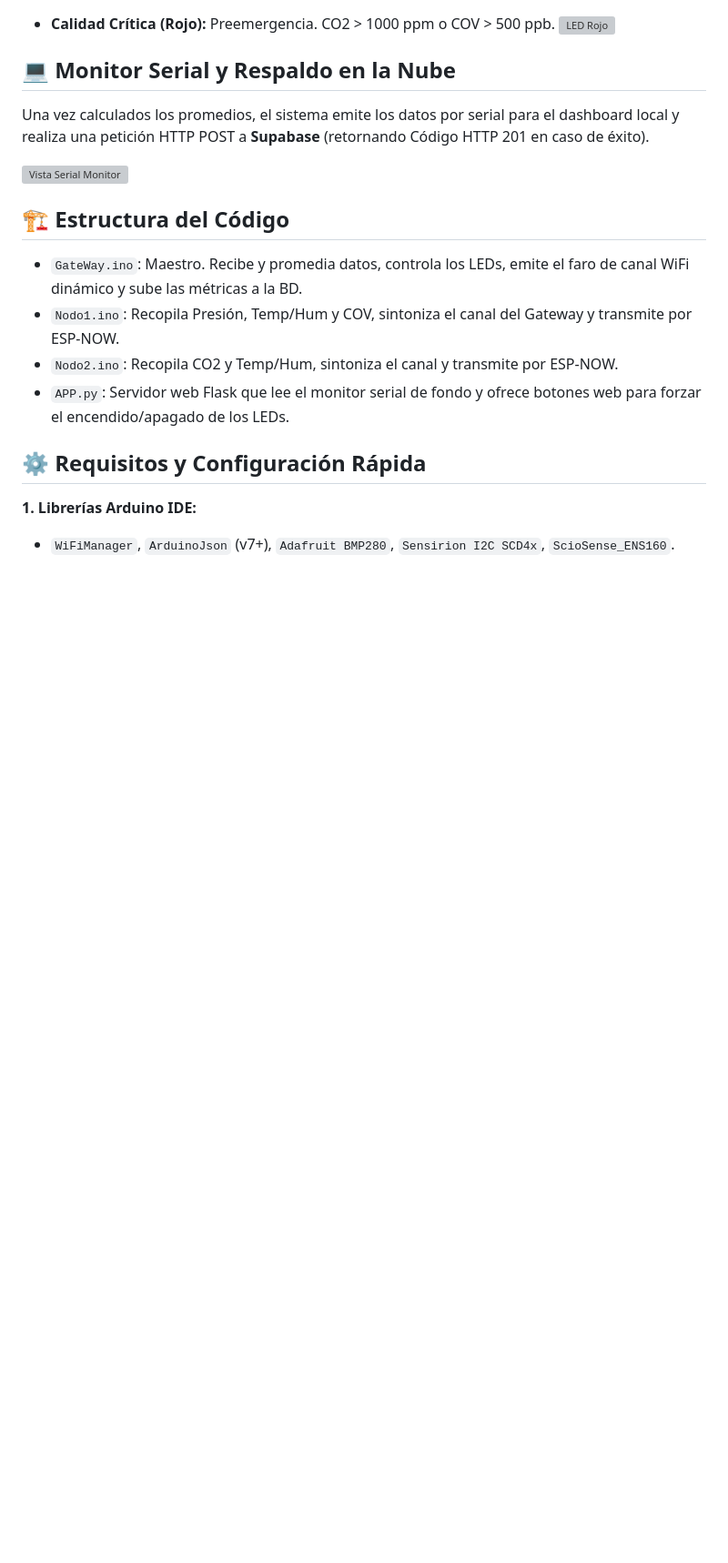
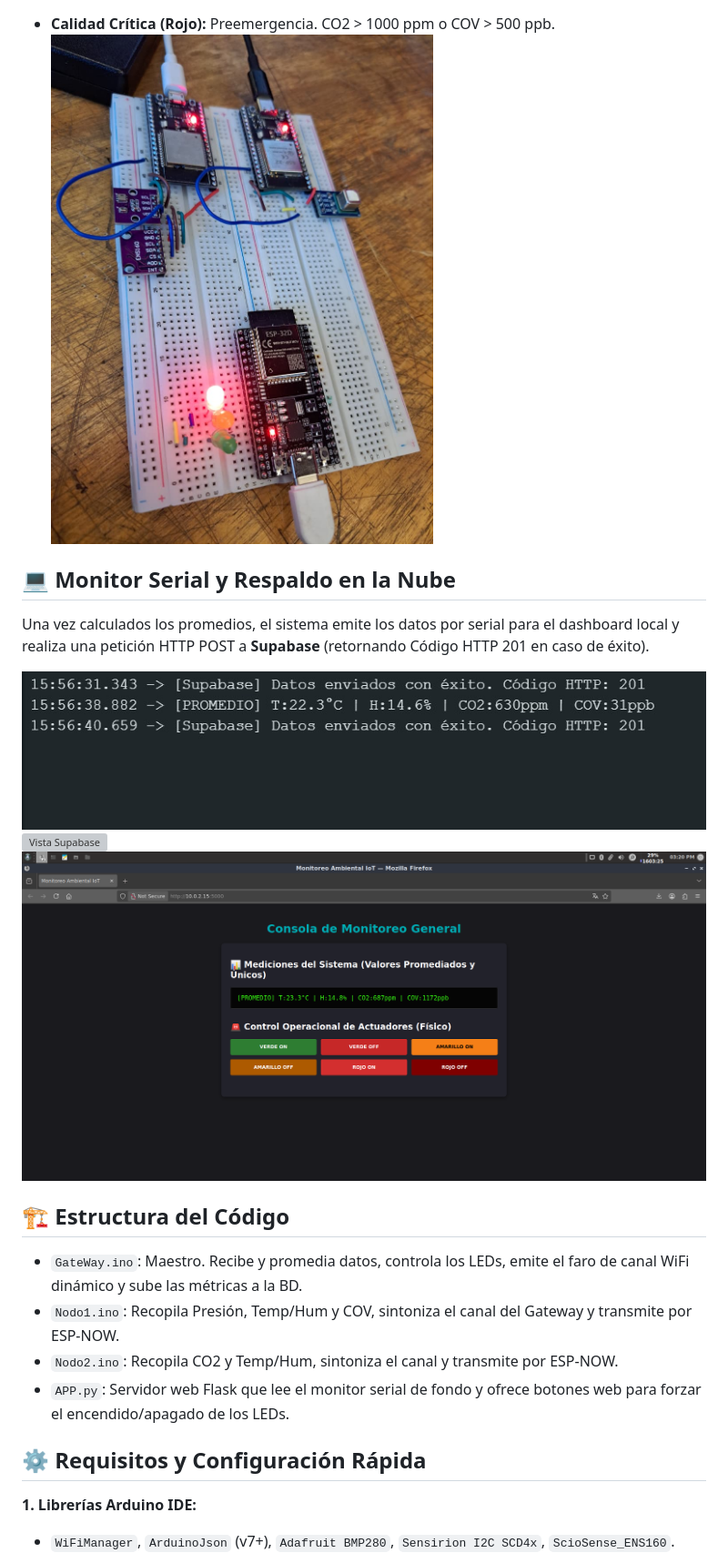
Before and after one commit to Velcy-a/Control-climatol-gico-esp32, a Markdown page: README.md, the part around one of its changes. Shown at 91% size. Drawn GitHub-style; blank space fills up the shorter version; grey boxes are pictures that could not be loaded.

```diff
--- a/README.md
+++ b/README.md
@@ -20,11 +20,13 @@ El Gateway promedia los datos recibidos por los nodos y evalúa la calidad del a
 
 * **Calidad Crítica (Rojo):** Preemergencia. CO2 > 1000 ppm o COV > 500 ppb.
-  ![LED Rojo](Led%20Rojo.jpg)
+  ![LED Rojo](https://github.com/Velcy-a/Control-climatol-gico-esp32/blob/main/fotos/Led%20Rojo.jpg)
 
 ## 💻 Monitor Serial y Respaldo en la Nube
 Una vez calculados los promedios, el sistema emite los datos por serial para el dashboard local y realiza una petición HTTP POST a **Supabase** (retornando Código HTTP 201 en caso de éxito).
 
-![Vista Serial Monitor](Vista%20Serial%20Monitor.jpg)
+![Vista Serial Monitor](https://github.com/Velcy-a/Control-climatol-gico-esp32/blob/main/fotos/Vista%20Serial%20Monitor.jpg)
+![Vista Supabase]()
+![Vista Página Flask](https://github.com/Velcy-a/Control-climatol-gico-esp32/blob/main/templates/Vista%20de%20P%C3%A1gina.png)
 
 ## 🏗️ Estructura del Código
 * `GateWay.ino`: Maestro. Recibe y promedia datos, controla los LEDs, emite el faro de canal WiFi dinámico y sube las métricas a la BD.
```
Also changed, not shown: other parts of README.md (+2 -2 lines).
